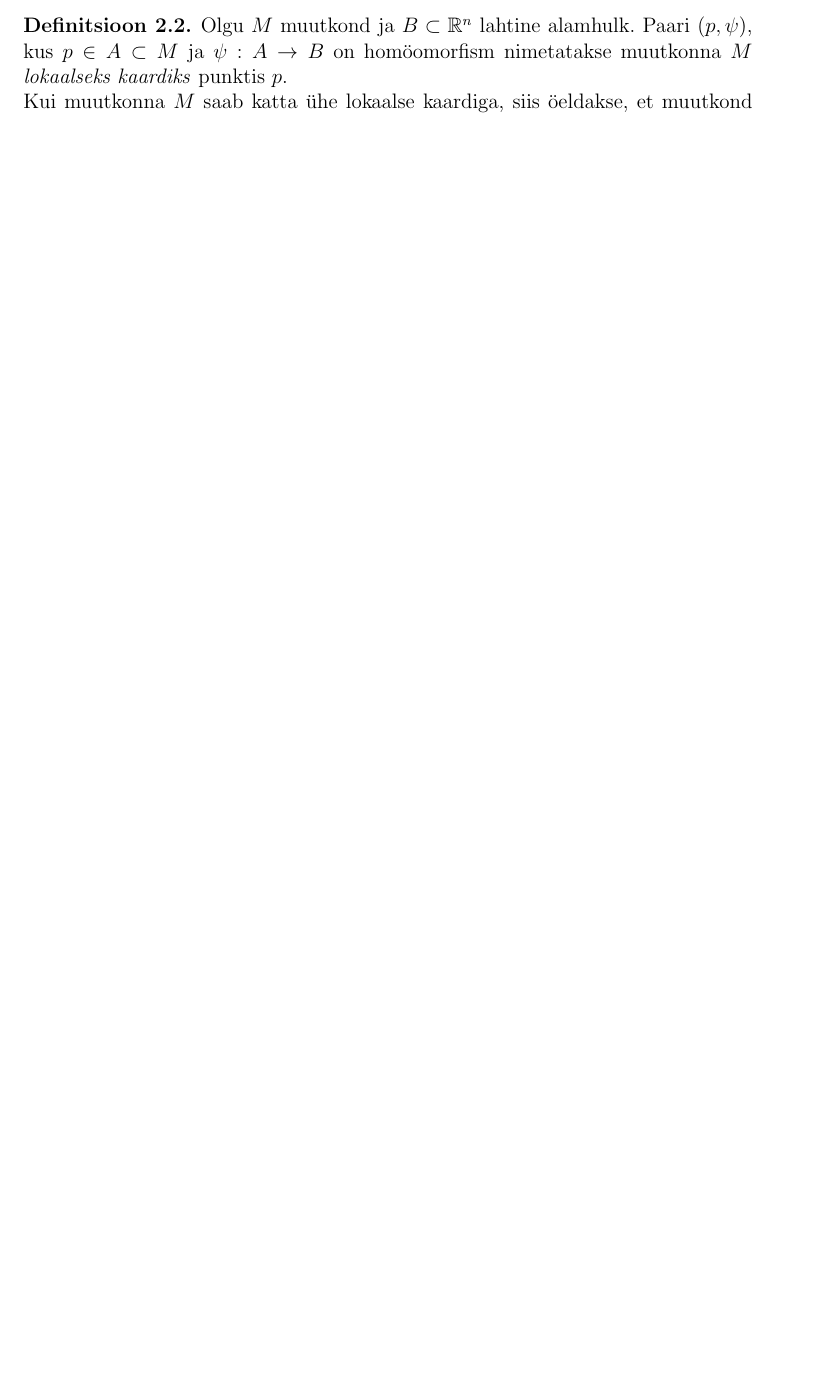
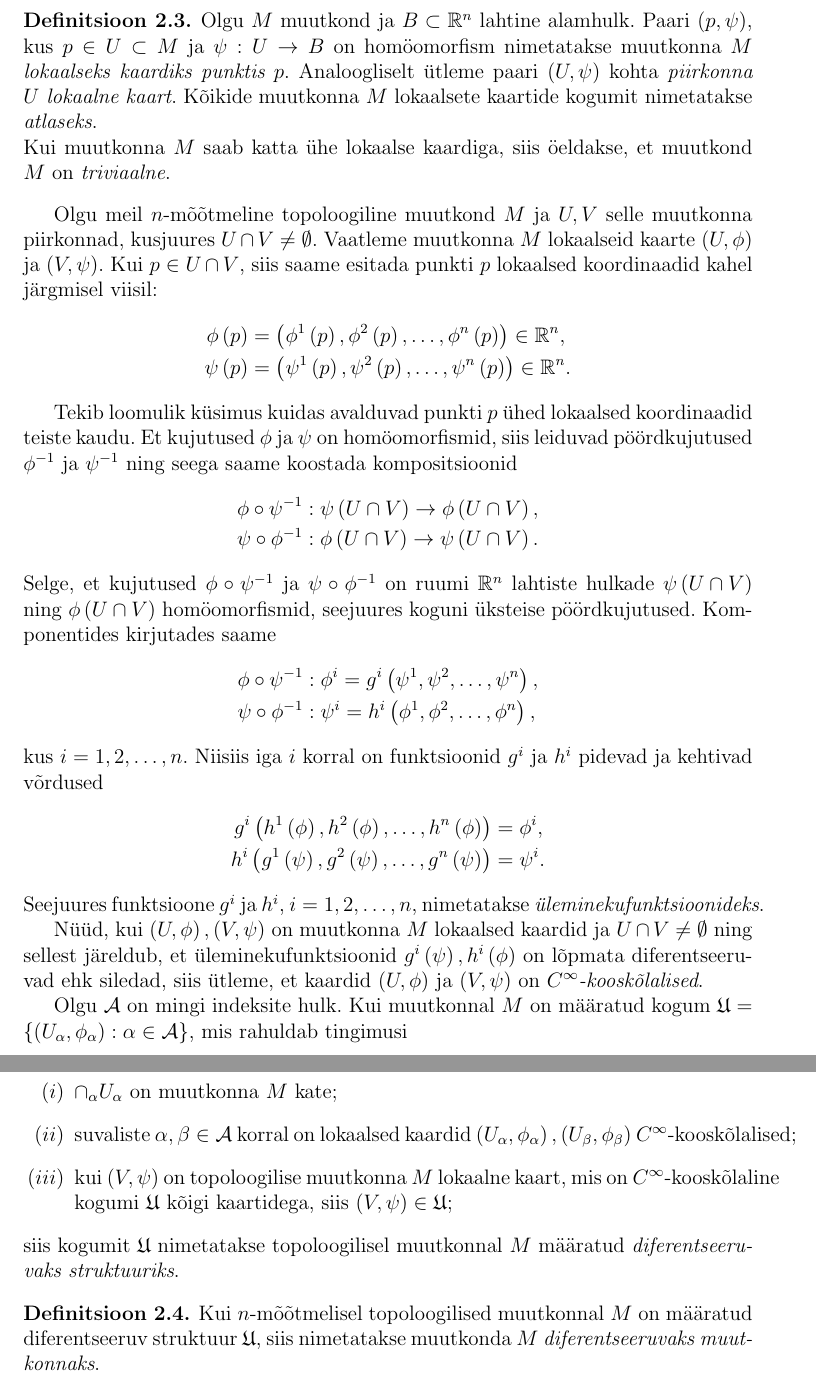
Before and after one commit to priitlatt/bakatoo, a LaTeX document (priit_latt_bakatoo.tex): part of page 8 of 33 before the commit and two parts of pages 9 and 10 of 35 after it, the two joined at a grey line, cut so that both start at the same text, the shorter picture padded with empty space. Compiled offline with pdfLaTeX.

Commit message:
Add more fixes to Lie group paragraph and write about differentiable manifold into preliminaries.

```diff
--- a/priit_latt_bakatoo.tex
+++ b/priit_latt_bakatoo.tex
@@ -291,8 +292,7 @@ Muutkonda tähistame tähega $M$.
 Muutkonda võime vaadelda kui geomeetrilise pinna üldistust. Vahetult muutkonna definitsiooni põhjal on selge ($\tau$ on Hausdorffi topoloogiline ruum), et muutkonna iga punkti mingit ümbrust võime vaadelda kui $n$-mõõtmelist eukleidilist ruumi.
 
 \begin{definitsioon}
-Olgu $M$ muutkond ja $B \subset \R^n$ lahtine alamhulk. Paari $\left(p, \psi\right)$, kus $p \in A \subset M$ ja $\psi : A \rightarrow B$ on homöomorfism nimetatakse muutkonna $M$ \emph{lokaalseks kaardiks} punktis $p$.\\
-Kui muutkonna $M$ saab katta ühe lokaalse kaardiga, siis öeldakse, et muutkond $M$ on \emph{triviaalne}.
+Me ütleme, et muutkond $M$ on \emph{ühelisidus}, kui suvalise kinnise joone võib pideva deformatsiooni abil sellel muutkonnal tõmmata üheks punktiks.
 \end{definitsioon}
 
 \begin{naide}
@@ -311,9 +313,46 @@ Järgmised hulgad on topoloogilised muutkonnad.
 \begin{definitsioon}
-Me ütleme, et muutkond $M$ on \emph{ühelisidus}, kui suvalise kinnise joone võib pideva deformatsiooni abil tõmmata üheks punktiks.
+Olgu $M$ muutkond ja $B \subset \R^n$ lahtine alamhulk. Paari $\left(p, \psi\right)$, kus $p \in U \subset M$ ja $\psi : U \rightarrow B$ on homöomorfism nimetatakse muutkonna $M$ \emph{lokaalseks kaardiks punktis $p$}. Analoogliselt ütleme paari $\left(U, \psi\right)$ kohta \emph{piirkonna $U$ lokaalne kaart}. Kõikide muutkonna $M$ lokaalsete kaartide kogumit nimetatakse \emph{atlaseks}.\\
+Kui muutkonna $M$ saab katta ühe lokaalse kaardiga, siis öeldakse, et muutkond $M$ on \emph{triviaalne}.
+\end{definitsioon}
+
+Olgu meil $n$-mõõtmeline topoloogiline muutkond $M$ ja $U,V$ selle muutkonna piirkonnad, kusjuures $U \cap V \neq \emptyset$. Vaatleme muutkonna $M$ lokaalseid kaarte $\left(U, \phi\right)$ ja $\left(V, \psi\right)$. Kui $p \in U \cap V$, siis saame esitada punkti $p$ lokaalsed koordinaadid kahel järgmisel viisil:
+\begin{align*}
+\phi\left(p\right) &= \left(\phi^1\left(p\right), \phi^2\left(p\right), \ldots, \phi^n\left(p\right)\right) \in \R^n, \\
+\psi\left(p\right) &= \left(\psi^1\left(p\right), \psi^2\left(p\right), \ldots, \psi^n\left(p\right)\right) \in \R^n.
+\end{align*}
+
+Tekib loomulik küsimus kuidas avalduvad punkti $p$ ühed lokaalsed koordinaadid teiste kaudu. Et kujutused $\phi$ ja $\psi$ on homöomorfismid, siis leiduvad pöördkujutused $\phi^{-1}$ ja $\psi^{-1}$ ning seega saame koostada kompositsioonid
+\begin{align*}
+\phi \circ \psi^{-1} &: \psi\left(U \cap V\right) \rightarrow \phi\left(U \cap V\right), \\
+\psi \circ \phi^{-1} &: \phi\left(U \cap V\right) \rightarrow \psi\left(U \cap V\right).
+\end{align*}
+Selge, et kujutused $\phi \circ \psi^{-1}$ ja $\psi \circ \phi^{-1}$ on ruumi $\R^n$ lahtiste hulkade $\psi\left(U \cap V\right)$ ning $\phi \left(U \cap V\right)$ homöomorfismid, seejuures koguni üksteise pöördkujutused. Komponentides kirjutades saame
+\begin{align*}
+\phi \circ \psi^{-1} &: \phi^i = g^i \left(\psi^1, \psi^2, \ldots, \psi^n\right), \\
+\psi \circ \phi^{-1} &: \psi^i = h^i \left(\phi^1, \phi^2, \ldots, \phi^n\right),
+\end{align*}
+kus $i = 1, 2, \ldots, n$. Niisiis iga $i$ korral on funktsioonid $g^i$ ja $h^i$ pidevad ja kehtivad võrdused
+\begin{align*}
+g^i \left(h^1\left(\phi\right), h^2\left(\phi\right), \ldots, h^n\left(\phi\right)\right) &= \phi^i, \\
+h^i \left(g^1\left(\psi\right), g^2\left(\psi\right), \ldots, g^n\left(\psi\right)\right) &= \psi^i.
+\end{align*}
+Seejuures funktsioone $g^i$ ja $h^i$, $i = 1, 2, \ldots, n$, nimetatakse \emph{üleminekufunktsioonideks}.
+
+Nüüd, kui $\left(U, \phi\right), \left(V, \psi\right)$ on muutkonna $M$ lokaalsed kaardid ja $U \cap V \neq \emptyset$ ning sellest järeldub, et üleminekufunktsioonid $g^i\left(\psi\right), h^i\left(\phi\right)$ on lõpmata diferentseeruvad ehk siledad, siis ütleme, et kaardid $\left(U, \phi\right)$ ja $\left(V, \psi\right)$ on $C^{\infty}$\emph{-kooskõlalised}.
+
+Olgu $\mathcal{A}$ on mingi indeksite hulk. Kui muutkonnal $M$ on määratud kogum $\mathfrak{U} = \left\lbrace \left(U_\alpha, \phi_\alpha\right) : \alpha \in \mathcal{A} \right\rbrace$, mis rahuldab tingimusi
+\begin{itemize}
+\item [$\left(i\right)$] $\cap_\alpha U_\alpha$ on muutkonna $M$ kate;
+\item [$\left(ii\right)$] suvaliste $\alpha, \beta \in \mathcal{A}$ korral on lokaalsed kaardid $\left(U_\alpha, \phi_\alpha\right), \left(U_\beta, \phi_\beta\right)$ $C^\infty$-kooskõlalised;
+\item [$\left(iii\right)$] kui $\left(V, \psi\right)$ on topoloogilise muutkonna $M$ lokaalne kaart, mis on $C^\infty$-kooskõlaline kogumi $\mathfrak{U}$ kõigi kaartidega, siis $\left(V, \psi\right) \in \mathfrak{U}$;
+\end{itemize}
+siis kogumit $\mathfrak{U}$ nimetatakse topoloogilisel muutkonnal $M$ määratud \emph{diferentseeruvaks struktuuriks}.
+
+\begin{definitsioon}
+Kui $n$-mõõtmelisel topoloogilised muutkonnal $M$ on määratud diferentseeruv struktuur $\mathfrak{U}$, siis nimetatakse muutkonda $M$ \emph{diferentseeruvaks muutkonnaks}.
 \end{definitsioon}
 
 \newpage
-
 \section{Minkowski ruumi geomeetriline struktuur}
 
 \subsection{Skalaarkorrutise definitsioon ja omadused}
```
Also changed, not shown: priit_latt_bakatoo.pdf, priit_latt_bakatoo.tex (32 more changed lines).
